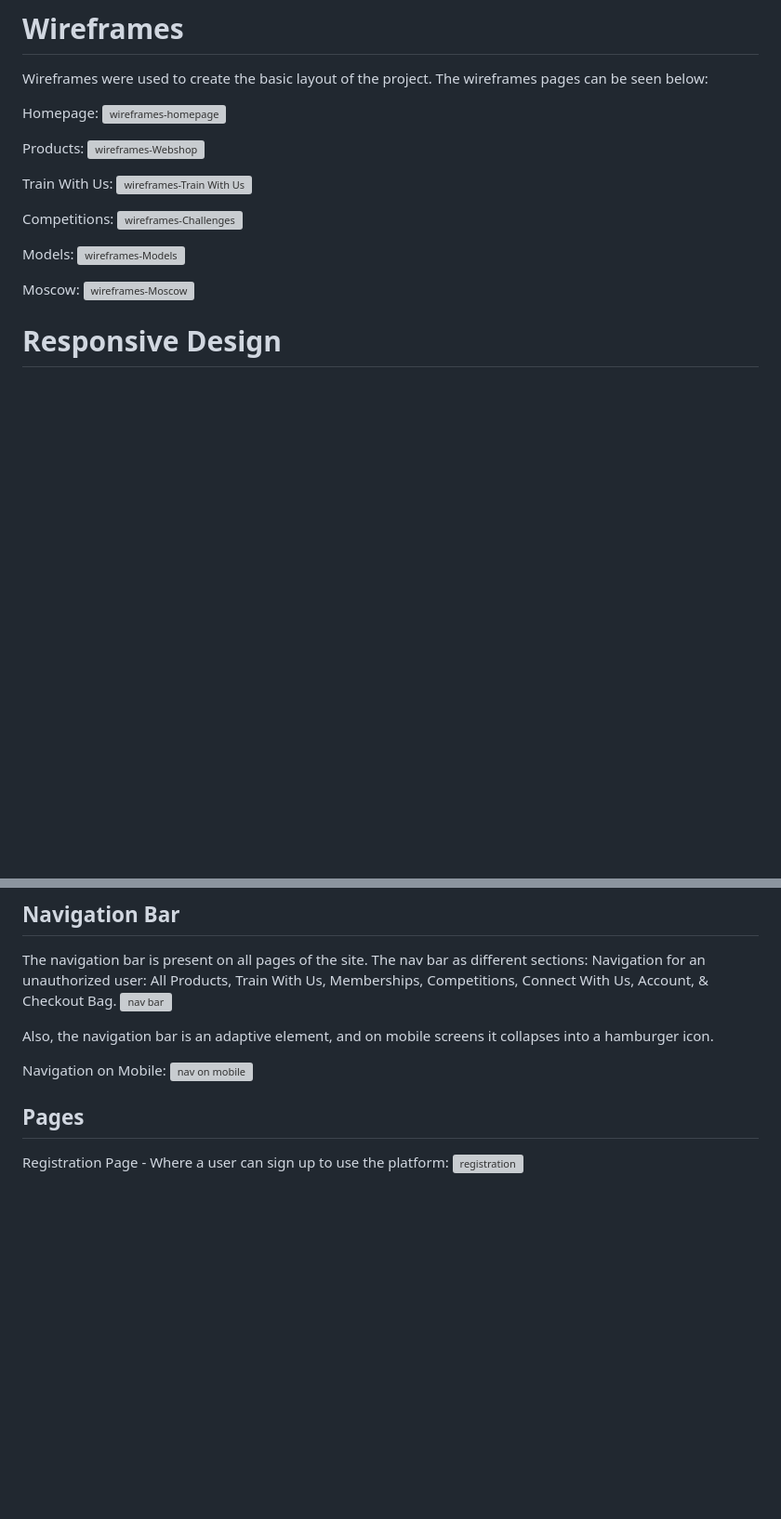
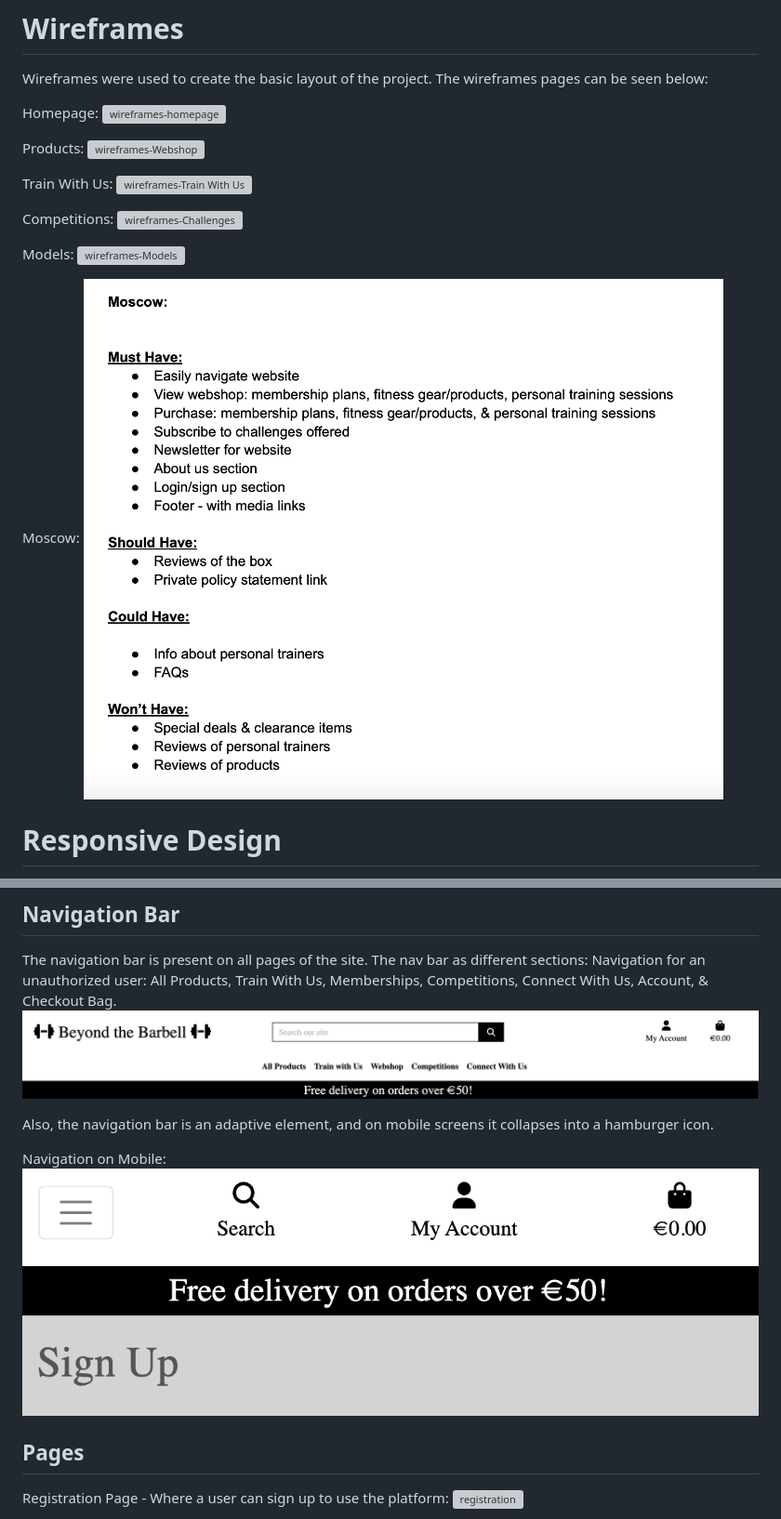
Before and after one commit to Jaimilit/beyond-the-barbell, a Markdown page: README.md, 2 parts joined by grey strips. Shown: that part at 93% size. Drawn GitHub-style; blank space fills up the shorter version; grey boxes are pictures that could not be loaded.

Commit message:
add minor changes to image locations for readme

```diff
--- a/README.md
+++ b/README.md
@@ -150,6 +150,6 @@ Models:
 
 Moscow:
-![wireframes-Moscow](./static/media/moscow.png)
+![wireframes-Moscow](./media/moscow.png)
 
 
 # Responsive Design
@@ -163,12 +163,12 @@ The site has been designed to be responsive and adapted for use on both desktop
 
 The navigation bar is present on all pages of the site. The nav bar as different sections:
 Navigation for an unauthorized user: All Products, Train With Us, Memberships, Competitions, Connect With Us, Account, & Checkout Bag.
-![nav bar](./static/media/navigation.png)
+![nav bar](./media/navigation.png)
 
 Also, the navigation bar is an adaptive element, and on mobile screens it collapses into a hamburger icon.
 
 Navigation on Mobile:
-![nav on mobile](./static/media/navmobile.png)
+![nav on mobile](./media/navmobile.png)
 
 ## Pages
 
```
Also changed, not shown: other parts of README.md (+6 -6 lines), media/lighthouse.png (added).
